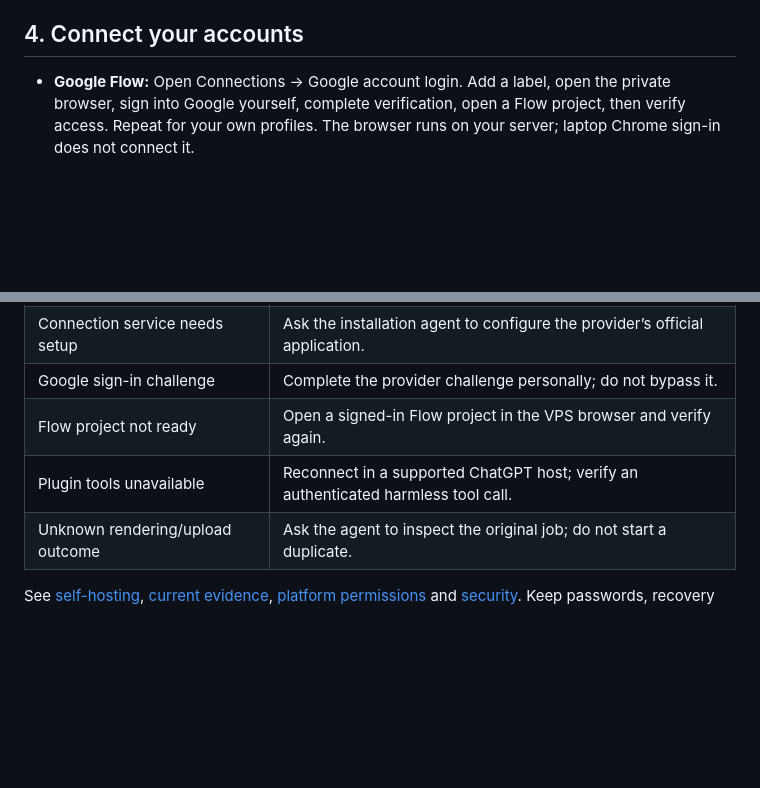
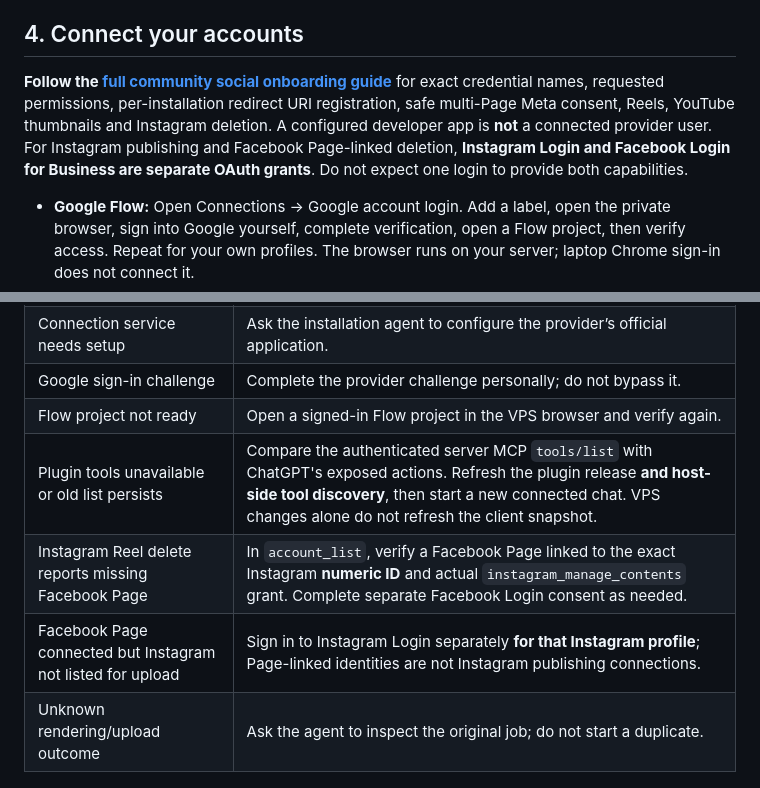
Before and after one commit to AdityaAgarwal75/vegas-social-os, a Markdown page: docs/USER-GUIDE.md, 2 parts joined by grey strips. Drawn GitHub-style; blank space fills up the shorter version.

Commit message:
docs: link complete setup and add real account/tool errors to user guide

```diff
--- a/docs/USER-GUIDE.md
+++ b/docs/USER-GUIDE.md
@@ -25,6 +25,10 @@ Return to ChatGPT and ask it to run `guide`, `doctor` and `account_list`. Verify
 If the authorization page stays on “Redirecting,” close it and reconnect from ChatGPT to start a fresh request. Do not refresh/reuse the previous approval. Your administrator should verify the current release, response CSP/Referrer-Policy and token exchange. Other MCP hosts may need a separately scoped callback policy.
 
 ## 4. Connect your accounts
+
+**Follow the [full community social onboarding guide](COMPLETE-SOCIAL-SETUP.md)** for exact credential names, requested permissions, per-installation redirect URI registration, safe multi-Page Meta consent, Reels, YouTube thumbnails and Instagram deletion. A configured developer app is **not** a connected provider user. For Instagram publishing and Facebook Page-linked deletion, **Instagram Login and Facebook Login for Business are separate OAuth grants**. Do not expect one login to provide both capabilities.
+
+
 
 - **Google Flow:** Open Connections → Google account login. Add a label, open the private browser, sign into Google yourself, complete verification, open a Flow project, then verify access. Repeat for your own profiles. The browser runs on your server; laptop Chrome sign-in does not connect it.
 - **YouTube:** Configure your own official Google OAuth application through the agent/operator setup, then sign in and approve upload/read scopes. Flow login alone does not authorize YouTube publishing.
@@ -75,7 +79,9 @@ No email service is required. If no authorized infrastructure connection is avai
 | Connection service needs setup | Ask the installation agent to configure the provider’s official application. |
 | Google sign-in challenge | Complete the provider challenge personally; do not bypass it. |
 | Flow project not ready | Open a signed-in Flow project in the VPS browser and verify again. |
-| Plugin tools unavailable | Reconnect in a supported ChatGPT host; verify an authenticated harmless tool call. |
+| Plugin tools unavailable or old list persists | Compare the authenticated server MCP `tools/list` with ChatGPT's exposed actions. Refresh the plugin release **and host-side tool discovery**, then start a new connected chat. VPS changes alone do not refresh the client snapshot. |
+| Instagram Reel delete reports missing Facebook Page | In `account_list`, verify a Facebook Page linked to the exact Instagram **numeric ID** and actual `instagram_manage_contents` grant. Complete separate Facebook Login consent as needed. |
+| Facebook Page connected but Instagram not listed for upload | Sign in to Instagram Login separately **for that Instagram profile**; Page-linked identities are not Instagram publishing connections. |
 | Unknown rendering/upload outcome | Ask the agent to inspect the original job; do not start a duplicate. |
 
 See [self-hosting](SELF-HOSTING.md), [current evidence](STATUS.md), [platform permissions](PLATFORM-PERMISSIONS.md) and [security](../SECURITY.md). Keep passwords, recovery links, browser profiles and backups private.
```
